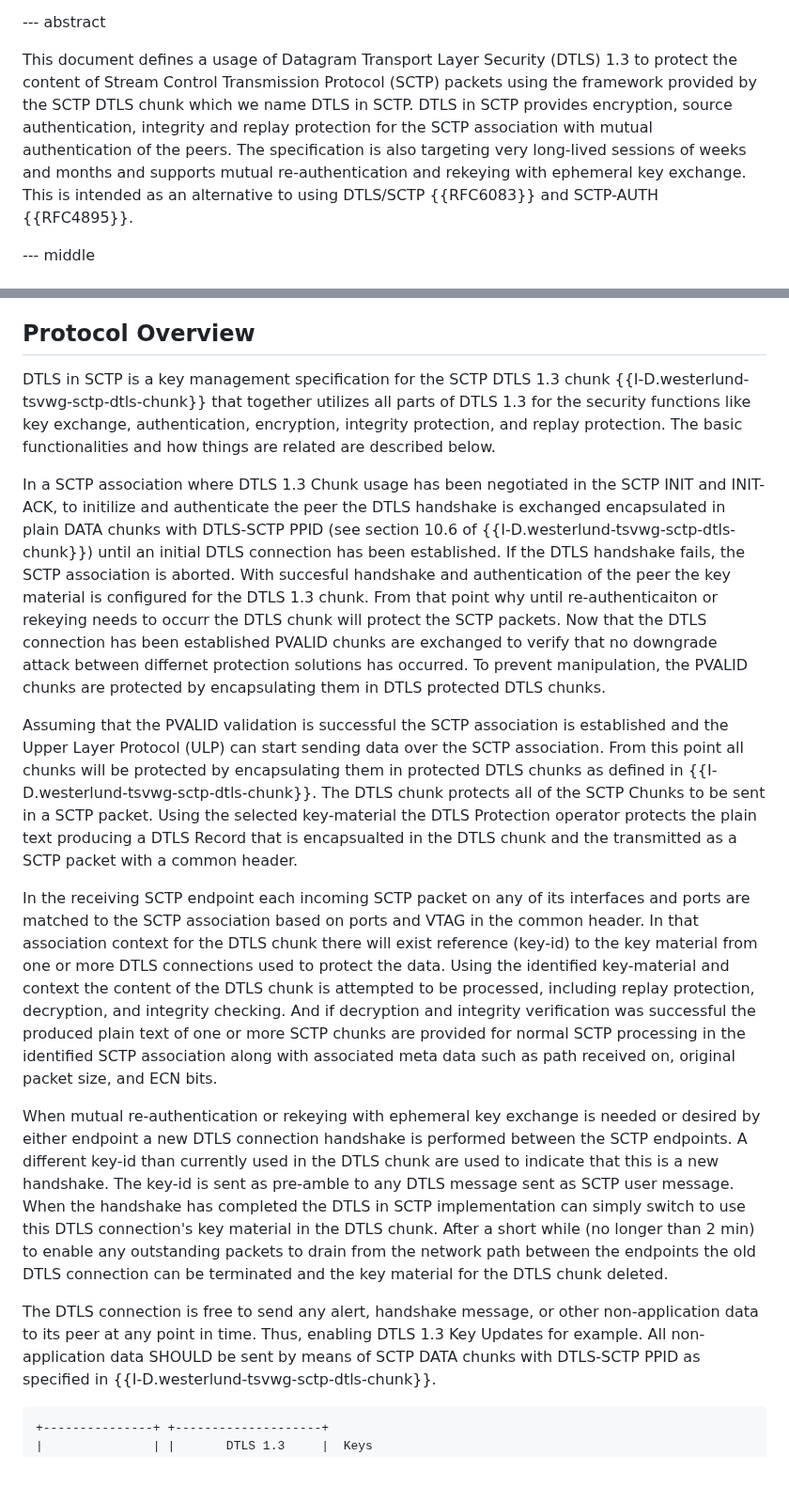
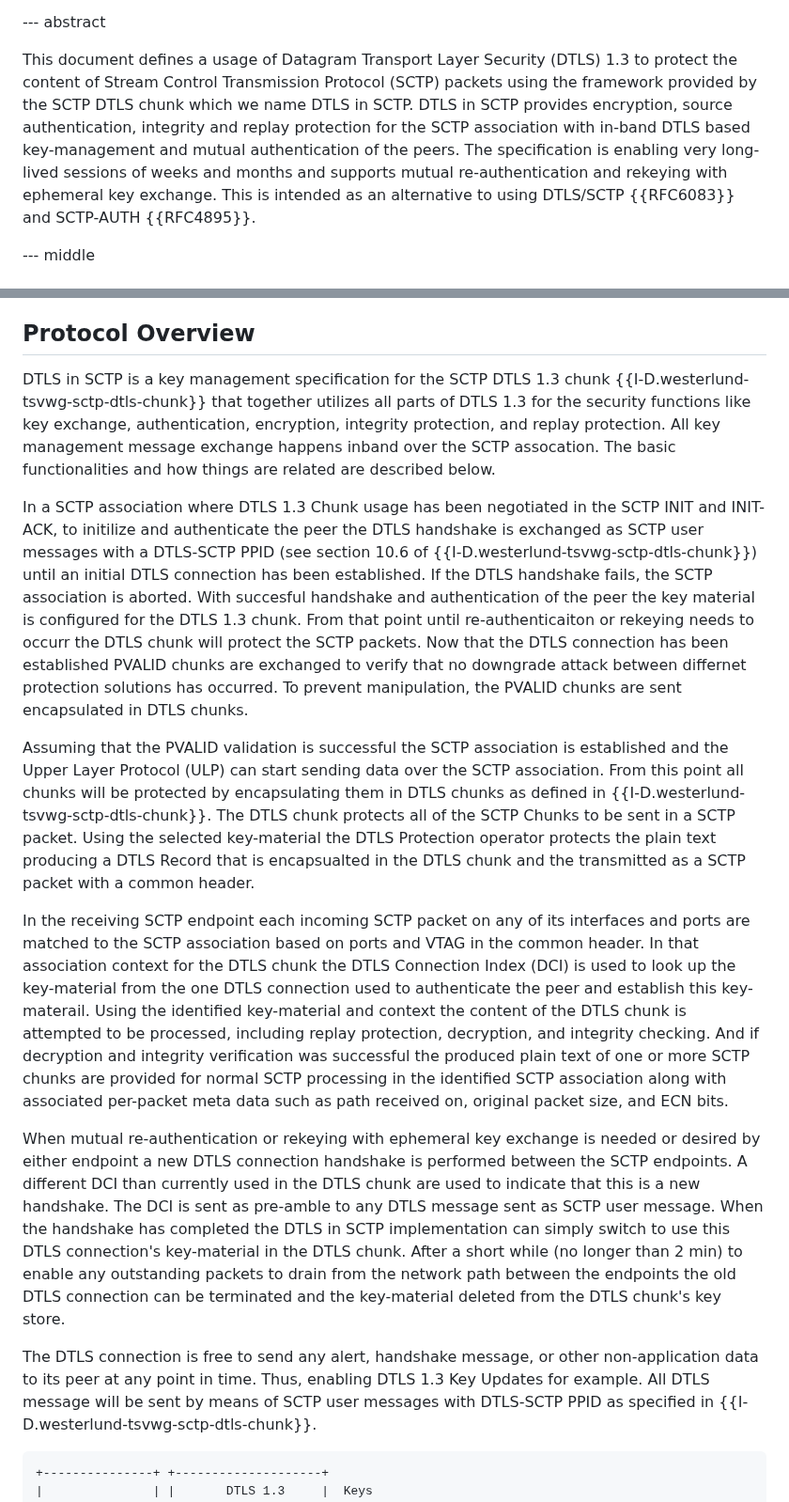
Before and after one commit to gloinul/draft-westerlund-tsvwg-sctp-dtls-handshake, a Markdown page: draft-westerlund-tsvwg-sctp-dtls-handshake.md, 2 parts joined by grey strips. Shown at 94% size. Drawn GitHub-style; blank space fills up the shorter version.

```diff
--- a/draft-westerlund-tsvwg-sctp-dtls-handshake.md
+++ b/draft-westerlund-tsvwg-sctp-dtls-handshake.md
@@ -83,16 +83,17 @@ normative:
 
 --- abstract
 
-This document defines a usage of Datagram Transport Layer Security (DTLS)
-1.3 to protect the content of Stream Control Transmission Protocol
-(SCTP) packets using the framework provided by the SCTP
-DTLS chunk which we name DTLS in SCTP. DTLS in SCTP provides
-encryption, source authentication, integrity and replay protection for
-the SCTP association with mutual authentication of the peers. The
-specification is also targeting very long-lived sessions of weeks and
-months and supports mutual re-authentication and rekeying with ephemeral
-key exchange. This is intended as an alternative to using DTLS/SCTP {{RFC6083}}
-and SCTP-AUTH {{RFC4895}}.
+This document defines a usage of Datagram Transport Layer Security
+(DTLS) 1.3 to protect the content of Stream Control Transmission
+Protocol (SCTP) packets using the framework provided by the SCTP DTLS
+chunk which we name DTLS in SCTP. DTLS in SCTP provides encryption,
+source authentication, integrity and replay protection for the SCTP
+association with in-band DTLS based key-management and mutual
+authentication of the peers. The specification is enabling very
+long-lived sessions of weeks and months and supports mutual
+re-authentication and rekeying with ephemeral key exchange. This is
+intended as an alternative to using DTLS/SCTP {{RFC6083}} and
+SCTP-AUTH {{RFC4895}}.
 
 --- middle
 
@@ -146,33 +147,33 @@ and SCTP-AUTH {{RFC4895}}.
 
 ## Protocol Overview
 
-   DTLS in SCTP is a key management specification for the SCTP
-   DTLS 1.3 chunk {{I-D.westerlund-tsvwg-sctp-dtls-chunk}} that
-   together utilizes all parts of DTLS 1.3 for the security functions like
-   key exchange, authentication, encryption, integrity protection,
-   and replay protection. The basic functionalities and how things
-   are related are described below.
+   DTLS in SCTP is a key management specification for the SCTP DTLS
+   1.3 chunk {{I-D.westerlund-tsvwg-sctp-dtls-chunk}} that together
+   utilizes all parts of DTLS 1.3 for the security functions like key
+   exchange, authentication, encryption, integrity protection, and
+   replay protection. All key management message exchange happens
+   inband over the SCTP assocation. The basic functionalities and how
+   things are related are described below.
 
    In a SCTP association where DTLS 1.3 Chunk usage has been
    negotiated in the SCTP INIT and INIT-ACK, to initilize and
-   authenticate the peer the DTLS handshake is exchanged encapsulated
-   in plain DATA chunks with DTLS-SCTP PPID (see section 10.6 of
+   authenticate the peer the DTLS handshake is exchanged as SCTP user
+   messages with a DTLS-SCTP PPID (see section 10.6 of
    {{I-D.westerlund-tsvwg-sctp-dtls-chunk}}) until an initial DTLS
    connection has been established.  If the DTLS handshake fails, the
    SCTP association is aborted. With succesful handshake and
    authentication of the peer the key material is configured for the
-   DTLS 1.3 chunk. From that point why until re-authenticaiton or
+   DTLS 1.3 chunk. From that point until re-authenticaiton or
    rekeying needs to occurr the DTLS chunk will protect the SCTP
-   packets. Now that the DTLS connection has been established PVALID chunks
-   are exchanged to verify that no downgrade attack between differnet
-   protection solutions has occurred. To prevent manipulation, the
-   PVALID chunks are protected by encapsulating them in DTLS protected
-   DTLS chunks.
+   packets. Now that the DTLS connection has been established PVALID
+   chunks are exchanged to verify that no downgrade attack between
+   differnet protection solutions has occurred. To prevent
+   manipulation, the PVALID chunks are sent encapsulated in DTLS chunks.
 
    Assuming that the PVALID validation is successful the SCTP
    association is established and the Upper Layer Protocol (ULP) can
    start sending data over the SCTP association. From this point all
-   chunks will be protected by encapsulating them in protected
+   chunks will be protected by encapsulating them in
    DTLS chunks as defined in {{I-D.westerlund-tsvwg-sctp-dtls-chunk}}.
    The DTLS chunk protects all of the SCTP Chunks to be sent in a SCTP
    packet. Using the selected key-material the DTLS Protection
@@ -183,33 +184,34 @@ and SCTP-AUTH {{RFC4895}}.
    In the receiving SCTP endpoint each incoming SCTP packet on any of
    its interfaces and ports are matched to the SCTP association based
    on ports and VTAG in the common header. In that association context
-   for the DTLS chunk there will exist reference (key-id) to the key
-   material from one or more DTLS connections used to protect the
-   data. Using the identified key-material and context the content of
-   the DTLS chunk is attempted to be processed, including replay
-   protection, decryption, and integrity checking. And if decryption
-   and integrity verification was successful the produced plain text
-   of one or more SCTP chunks are provided for normal SCTP processing
-   in the identified SCTP association along with associated meta data
-   such as path received on, original packet size, and ECN bits.
+   for the DTLS chunk the DTLS Connection Index (DCI) is used to look
+   up the key-material from the one DTLS connection used to
+   authenticate the peer and establish this key-materail. Using the
+   identified key-material and context the content of the DTLS chunk
+   is attempted to be processed, including replay protection,
+   decryption, and integrity checking. And if decryption and integrity
+   verification was successful the produced plain text of one or more
+   SCTP chunks are provided for normal SCTP processing in the
+   identified SCTP association along with associated per-packet meta
+   data such as path received on, original packet size, and ECN bits.
 
    When mutual re-authentication or rekeying with ephemeral key
    exchange is needed or desired by either endpoint a new DTLS
    connection handshake is performed between the SCTP endpoints. A
-   different key-id than currently used in the DTLS chunk are used to
-   indicate that this is a new handshake. The key-id is sent as
-   pre-amble to any DTLS message sent as SCTP user message. When the
-   handshake has completed the DTLS in SCTP implementation can simply
-   switch to use this DTLS connection's key material in the DTLS
-   chunk.  After a short while (no longer than 2 min) to enable any
-   outstanding packets to drain from the network path between the
-   endpoints the old DTLS connection can be terminated and the key
-   material for the DTLS chunk deleted.
+   different DCI than currently used in the DTLS chunk are used to
+   indicate that this is a new handshake. The DCI is sent as pre-amble
+   to any DTLS message sent as SCTP user message. When the handshake
+   has completed the DTLS in SCTP implementation can simply switch to
+   use this DTLS connection's key-material in the DTLS chunk.  After a
+   short while (no longer than 2 min) to enable any outstanding
+   packets to drain from the network path between the endpoints the
+   old DTLS connection can be terminated and the key-material deleted
+   from the DTLS chunk's key store.
 
    The DTLS connection is free to send any alert, handshake message, or
    other non-application data to its peer at any point in time. Thus,
    enabling DTLS 1.3 Key Updates for example.
-   All non-application data SHOULD be sent by means of SCTP DATA chunks
+   All DTLS message will be sent by means of SCTP user messages
    with DTLS-SCTP PPID as specified in
    {{I-D.westerlund-tsvwg-sctp-dtls-chunk}}.
 
```
Also changed, not shown: other parts of draft-westerlund-tsvwg-sctp-dtls-handshake.md (+53 -49 lines).
